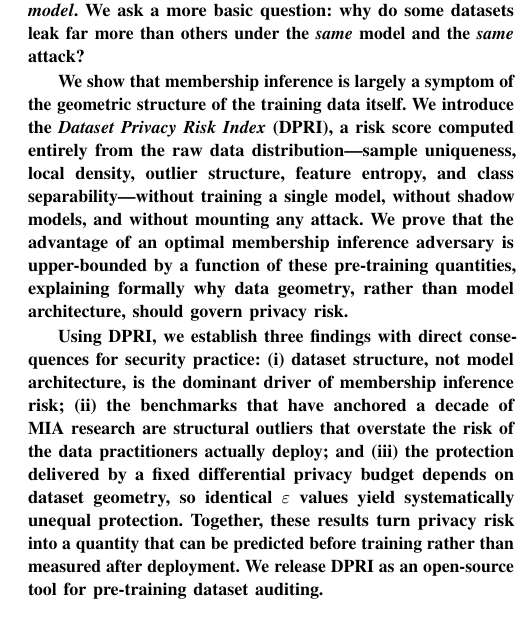
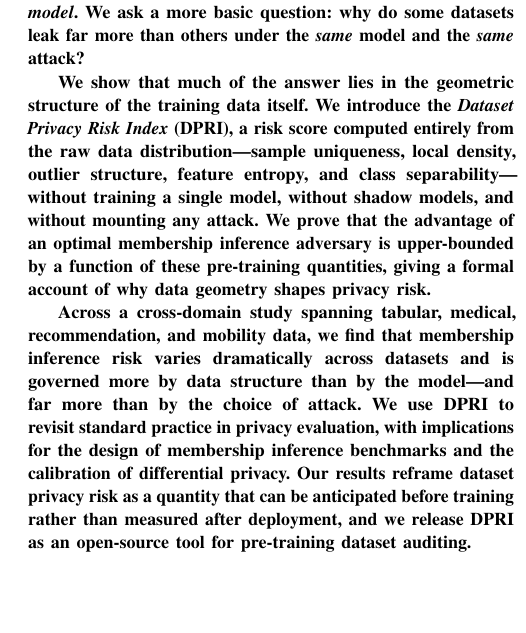
Before and after one commit to ShuyaFeng/dataset_privacy, a LaTeX paper (paper/main.tex): part of one column of page 1 of 8, cut so that both start at the same text, the shorter picture padded with empty space. Compiled offline with pdfLaTeX.

Commit message:
Abstract: conservative version for S&P abstract registration
Removed claims not yet backed by data (esp. DP Finding 3, zero data).
Softened 'dominant over model' -> 'more than the model' (RF variance).
Benchmark/DP downgraded to 'revisit / implications' (no KS test yet).
Every sentence survives worst-case experimental outcomes. Strong
number-backed version to replace it at full-paper deadline (7 days).

Co-Authored-By: Claude Sonnet 4.6 <noreply@anthropic.com>

```diff
--- a/paper/main.tex
+++ b/paper/main.tex
@@ -50,27 +50,25 @@ privacy leakage as a property of the \emph{model}. We ask a more basic
 question: why do some datasets leak far more than others under the
 \emph{same} model and the \emph{same} attack?
 
-We show that membership inference is largely a symptom of the geometric
-structure of the training data itself. We introduce the \emph{Dataset
-Privacy Risk Index} (DPRI), a risk score computed entirely from the raw
-data distribution---sample uniqueness, local density, outlier structure,
+We show that much of the answer lies in the geometric structure of the
+training data itself. We introduce the \emph{Dataset Privacy Risk Index}
+(DPRI), a risk score computed entirely from the raw data
+distribution---sample uniqueness, local density, outlier structure,
 feature entropy, and class separability---without training a single model,
 without shadow models, and without mounting any attack. We prove that the
 advantage of an optimal membership inference adversary is upper-bounded by
-a function of these pre-training quantities, explaining formally why data
-geometry, rather than model architecture, should govern privacy risk.
+a function of these pre-training quantities, giving a formal account of why
+data geometry shapes privacy risk.
 
-Using DPRI, we establish three findings with direct consequences for
-security practice: (i)~dataset structure, not model architecture, is the
-dominant driver of membership inference risk; (ii)~the benchmarks that have
-anchored a decade of MIA research are structural outliers that overstate
-the risk of the data practitioners actually deploy; and (iii)~the
-protection delivered by a fixed differential privacy budget depends on
-dataset geometry, so identical $\varepsilon$ values yield systematically
-unequal protection. Together, these results turn privacy risk into a
-quantity that can be predicted before training rather than measured after
-deployment. We release DPRI as an open-source tool for pre-training dataset
-auditing.
+Across a cross-domain study spanning tabular, medical, recommendation, and
+mobility data, we find that membership inference risk varies dramatically
+across datasets and is governed more by data structure than by the
+model---and far more than by the choice of attack. We use DPRI to revisit
+standard practice in privacy evaluation, with implications for the design
+of membership inference benchmarks and the calibration of differential
+privacy. Our results reframe dataset privacy risk as a quantity that can be
+anticipated before training rather than measured after deployment, and we
+release DPRI as an open-source tool for pre-training dataset auditing.
 \end{abstract}
 
 % =============================================================================
```
